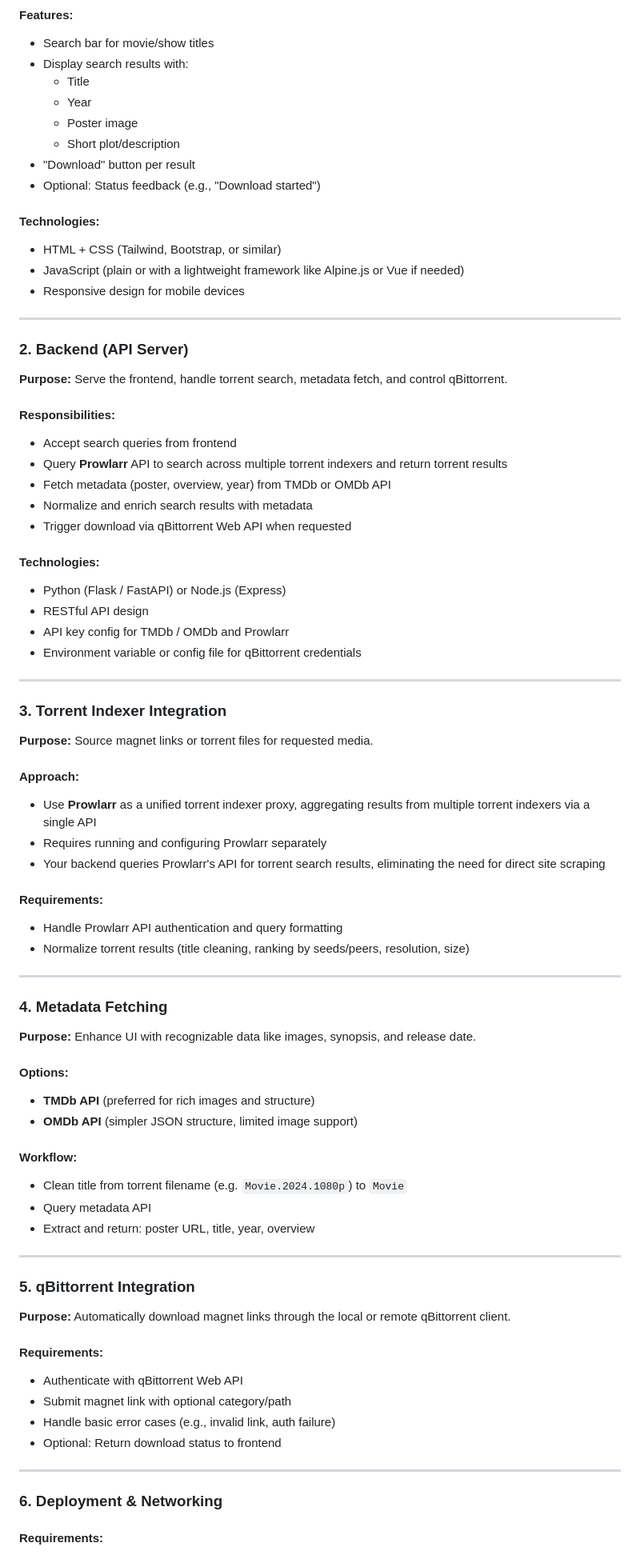
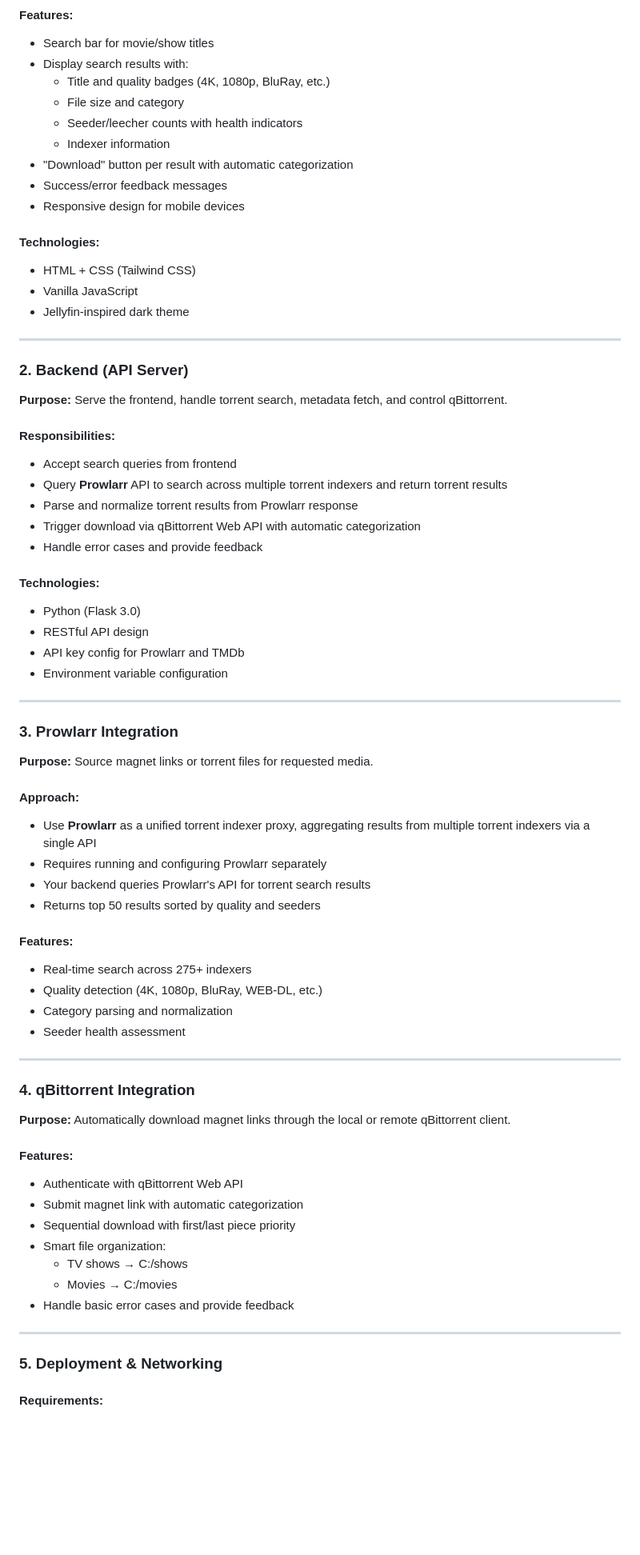
Before and after one commit to Noamcelermajer/TorTrack, a Markdown page: README.md, the part around the change printed below. Shown: that part at 80% size. GitHub-like rendering; blank space fills up the shorter version.

Commit message:
Update README.md to reflect Sprint 2 completion and current functionality

```diff
--- a/README.md
+++ b/README.md
@@ -23,17 +24,18 @@ The goal is to offer a clean and reliable way to manage torrent downloads remote
 #### Features:
 - Search bar for movie/show titles
 - Display search results with:
-  - Title
-  - Year
-  - Poster image
-  - Short plot/description
-- "Download" button per result
-- Optional: Status feedback (e.g., "Download started")
+  - Title and quality badges (4K, 1080p, BluRay, etc.)
+  - File size and category
+  - Seeder/leecher counts with health indicators
+  - Indexer information
+- "Download" button per result with automatic categorization
+- Success/error feedback messages
+- Responsive design for mobile devices
 
 #### Technologies:
-- HTML + CSS (Tailwind, Bootstrap, or similar)
-- JavaScript (plain or with a lightweight framework like Alpine.js or Vue if needed)
-- Responsive design for mobile devices
+- HTML + CSS (Tailwind CSS)
+- Vanilla JavaScript
+- Jellyfin-inspired dark theme
 
 ---
 
@@ -44,61 +46,52 @@ The goal is to offer a clean and reliable way to manage torrent downloads remote
 #### Responsibilities:
 - Accept search queries from frontend
 - Query **Prowlarr** API to search across multiple torrent indexers and return torrent results
-- Fetch metadata (poster, overview, year) from TMDb or OMDb API
-- Normalize and enrich search results with metadata
-- Trigger download via qBittorrent Web API when requested
+- Parse and normalize torrent results from Prowlarr response
+- Trigger download via qBittorrent Web API with automatic categorization
+- Handle error cases and provide feedback
 
 #### Technologies:
-- Python (Flask / FastAPI) or Node.js (Express)
+- Python (Flask 3.0)
 - RESTful API design
-- API key config for TMDb / OMDb and Prowlarr
-- Environment variable or config file for qBittorrent credentials
+- API key config for Prowlarr and TMDb
+- Environment variable configuration
 
 ---
 
-### 3. **Torrent Indexer Integration**
+### 3. **Prowlarr Integration**
 
 **Purpose:** Source magnet links or torrent files for requested media.
 
 #### Approach:
 - Use **Prowlarr** as a unified torrent indexer proxy, aggregating results from multiple torrent indexers via a single API
 - Requires running and configuring Prowlarr separately
-- Your backend queries Prowlarr's API for torrent search results, eliminating the need for direct site scraping
+- Your backend queries Prowlarr's API for torrent search results
+- Returns top 50 results sorted by quality and seeders
 
-#### Requirements:
-- Handle Prowlarr API authentication and query formatting
-- Normalize torrent results (title cleaning, ranking by seeds/peers, resolution, size)
+#### Features:
+- Real-time search across 275+ indexers
+- Quality detection (4K, 1080p, BluRay, WEB-DL, etc.)
+- Category parsing and normalization
+- Seeder health assessment
 
 ---
 
-### 4. **Metadata Fetching**
+### 4. **qBittorrent Integration**
 
-**Purpose:** Enhance UI with recognizable data like images, synopsis, and release date.
+**Purpose:** Automatically download magnet links through the local or remote qBittorrent client.
 
-#### Options:
-- **TMDb API** (preferred for rich images and structure)
-- **OMDb API** (simpler JSON structure, limited image support)
-
-#### Workflow:
-- Clean title from torrent filename (e.g. `Movie.2024.1080p`) to `Movie`
-- Query metadata API
-- Extract and return: poster URL, title, year, overview
+#### Features:
+- Authenticate with qBittorrent Web API
+- Submit magnet link with automatic categorization
+- Sequential download with first/last piece priority
+- Smart file organization:
+  - TV shows → C:/shows
+  - Movies → C:/movies
+- Handle basic error cases and provide feedback
 
 ---
 
-### 5. **qBittorrent Integration**
-
-**Purpose:** Automatically download magnet links through the local or remote qBittorrent client.
-
-#### Requirements:
-- Authenticate with qBittorrent Web API
-- Submit magnet link with optional category/path
-- Handle basic error cases (e.g., invalid link, auth failure)
-- Optional: Return download status to frontend
-
----
-
-### 6. **Deployment & Networking**
+### 5. **Deployment & Networking**
 
 #### Requirements:
 - Dockerized app with:
```
Also changed, not shown: other parts of README.md (+85 -11 lines).
